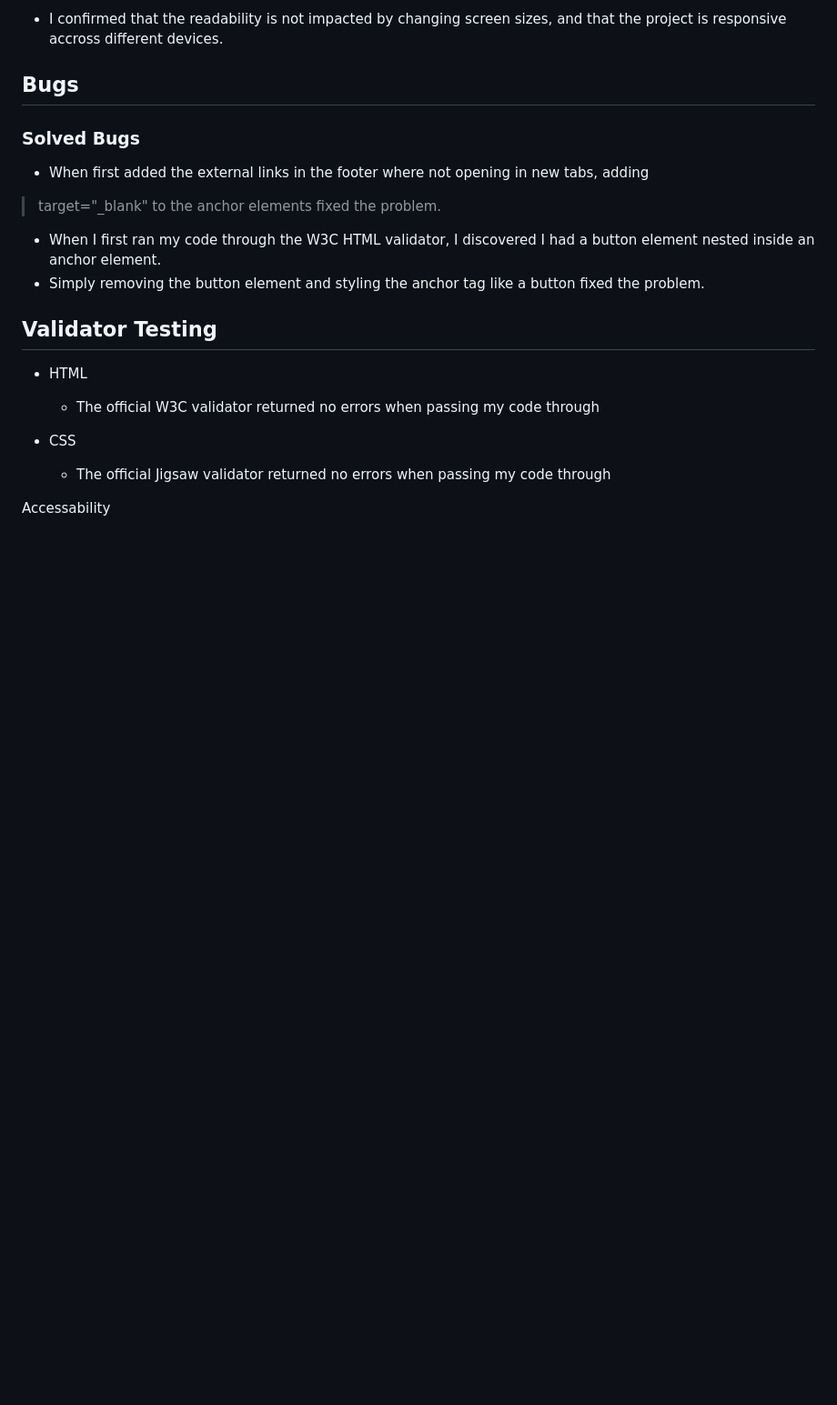
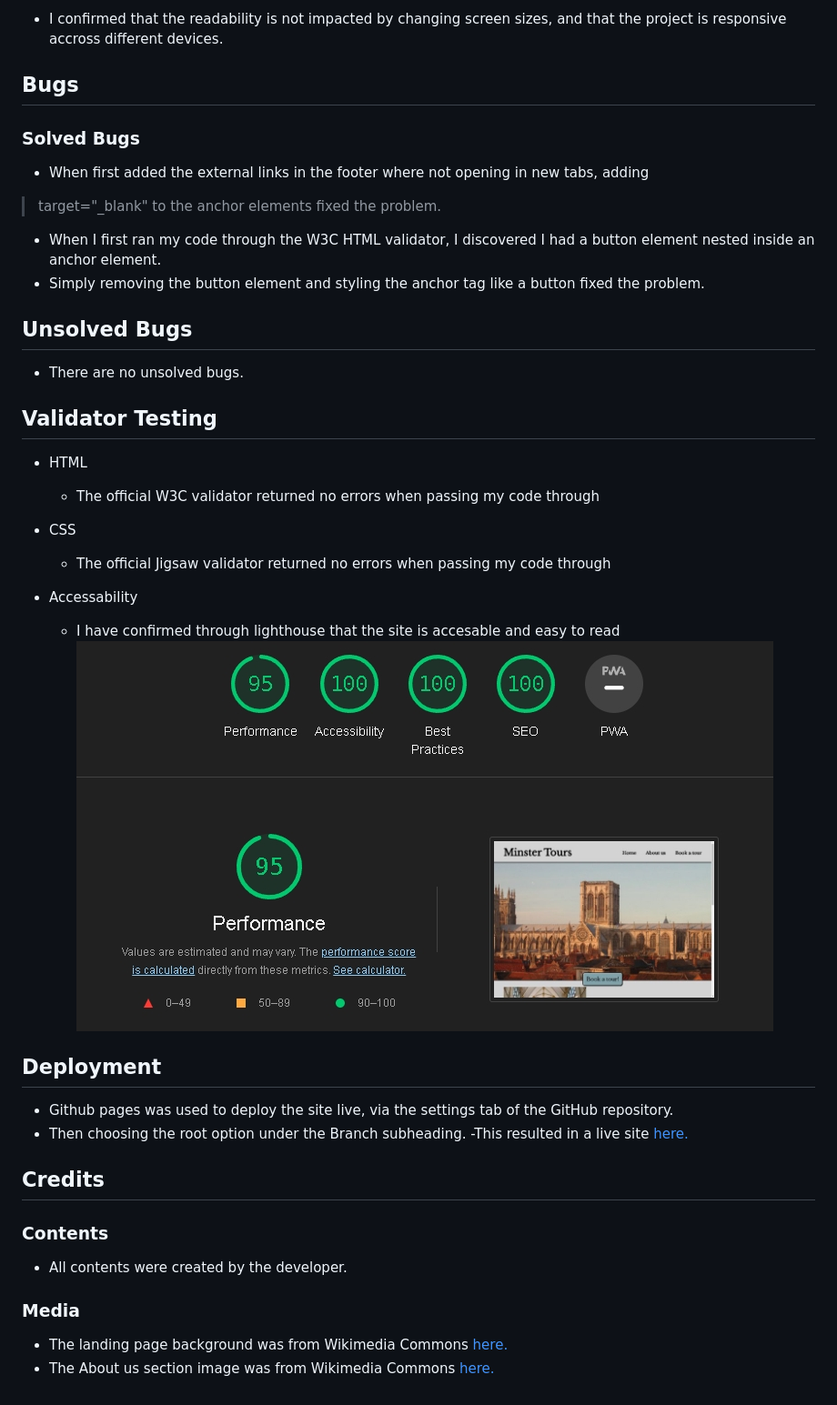
Before and after one commit to MaddieCastle/minster-tours-project, a Markdown page: README.md, the part around the change. Shown: that part at 91% size. GitHub-like rendering; pictures changed too: assets/images/lighthousetest.jpg (added); blank space fills up the shorter version.

Commit message:
add credits and final tests to README

```diff
--- a/README.md
+++ b/README.md
@@ -53,6 +53,9 @@ to the anchor elements fixed the problem.
 - When I first ran my code through the W3C HTML validator, I discovered I had a button element nested inside an anchor element.
 - Simply removing the button element and styling the anchor tag like a button fixed the problem.
 
+## Unsolved Bugs
+- There are no unsolved bugs.
+
 ## Validator Testing
 - HTML
     - The official W3C validator returned no errors when passing my code through
@@ -60,4 +63,19 @@ to the anchor elements fixed the problem.
 - CSS
     - The official Jigsaw validator returned no errors when passing my code through
 
-Accessability
+- Accessability
+    - I have confirmed through lighthouse that the site is accesable and easy to read
+![Lighthouse test screenshot](/assets/images/lighthousetest.jpg)
+
+## Deployment
+- Github pages was used to deploy the site live, via the settings tab of the GitHub repository.
+- Then choosing the root option under the Branch subheading.
+-This resulted in a live site [here.](https://maddiecastle.github.io/minster-tours-project/)
+
+## Credits
+### Contents
+- All contents were created by the developer.
+
+### Media
+- The landing page background was from Wikimedia Commons [here.](https://commons.wikimedia.org/wiki/File:York_Minster_from_M%26S.JPG)
+- The About us section image was from Wikimedia Commons [here.](https://commons.wikimedia.org/wiki/File:York_Minster_nave.jpg)
```
